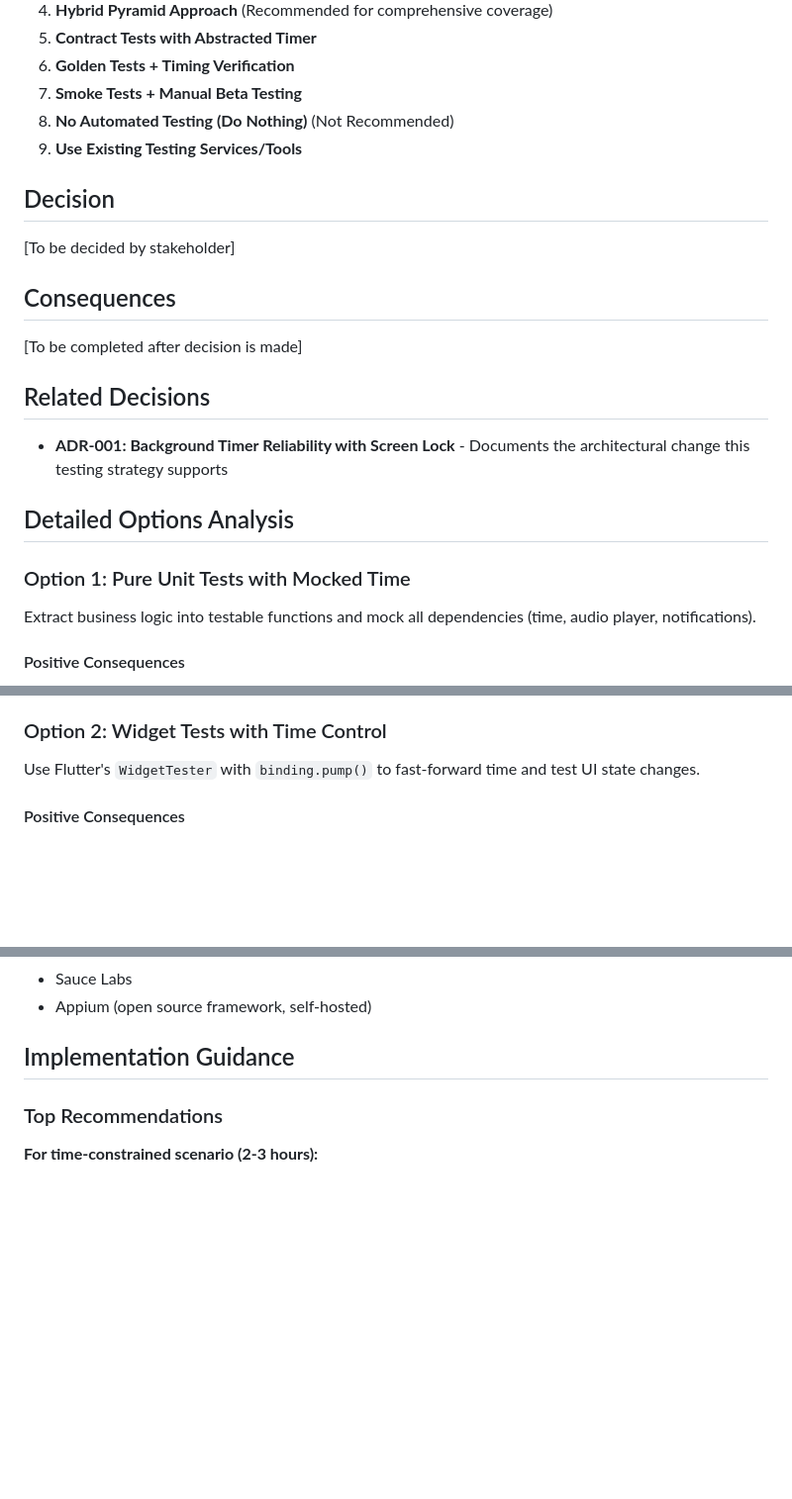
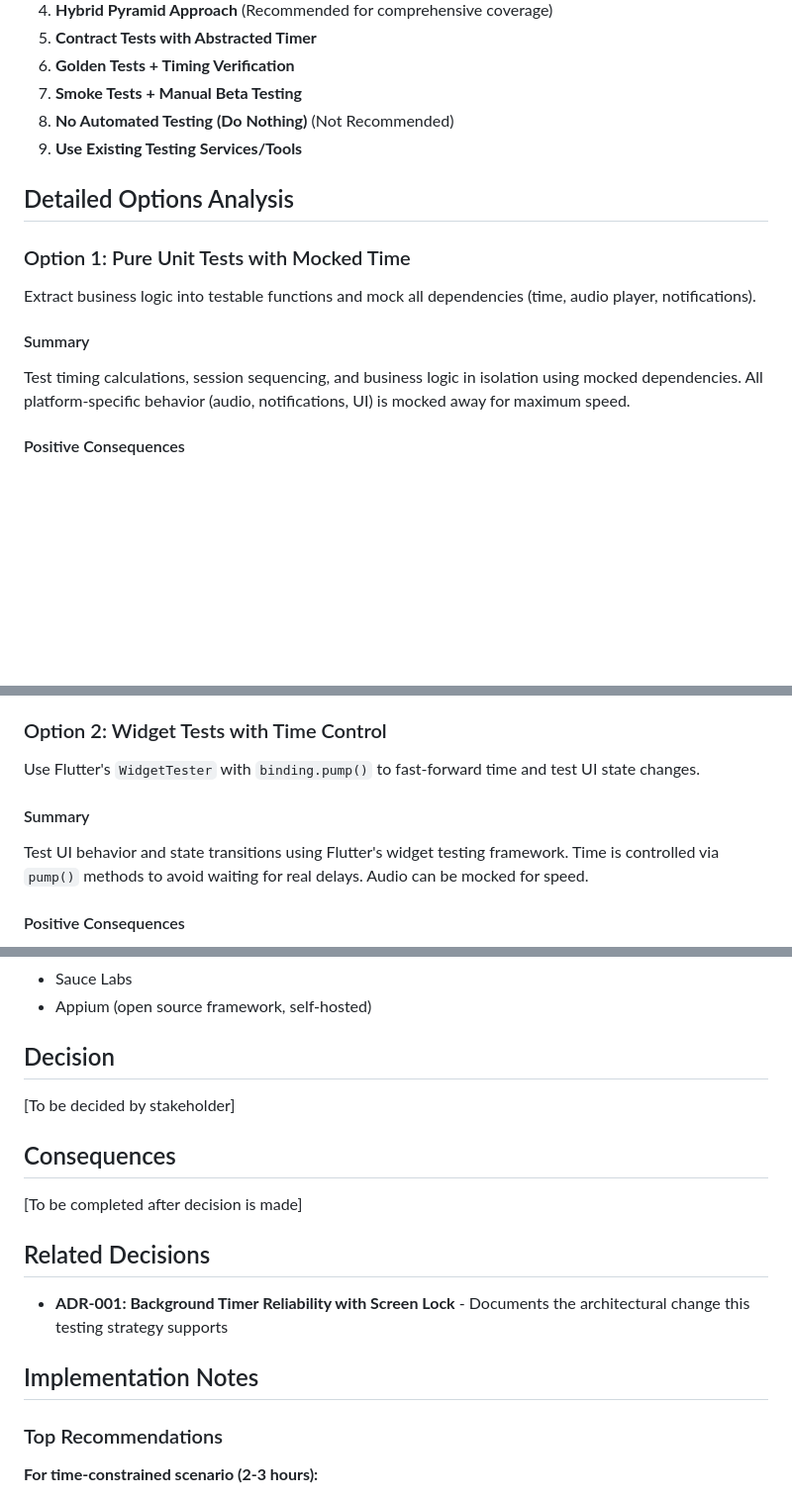
Before and after one commit to wonderbird/multi-timer, a Markdown page: docs/decisions/002-testing-strategy-notification-refactoring.md, 3 parts joined by grey strips. Shown at 99% size. GitHub-like rendering; blank space fills up the shorter version.

```diff
--- a/docs/decisions/002-testing-strategy-notification-refactoring.md
+++ b/docs/decisions/002-testing-strategy-notification-refactoring.md
@@ -89,23 +89,15 @@ Evaluation of each option against the decision drivers (⭐ = 1 point, max 5 sta
 8. **No Automated Testing (Do Nothing)** (Not Recommended)
 9. **Use Existing Testing Services/Tools**
 
-## Decision
-
-[To be decided by stakeholder]
-
-## Consequences
-
-[To be completed after decision is made]
-
-## Related Decisions
-
-- **ADR-001: Background Timer Reliability with Screen Lock** - Documents the architectural change this testing strategy supports
-
 ## Detailed Options Analysis
 
 ### Option 1: Pure Unit Tests with Mocked Time
 
 Extract business logic into testable functions and mock all dependencies (time, audio player, notifications).
+
+#### Summary
+
+Test timing calculations, session sequencing, and business logic in isolation using mocked dependencies. All platform-specific behavior (audio, notifications, UI) is mocked away for maximum speed.
 
 #### Positive Consequences
 
@@ -134,6 +126,10 @@ Extract business logic into testable functions and mock all dependencies (time,
 
 Use Flutter's `WidgetTester` with `binding.pump()` to fast-forward time and test UI state changes.
 
+#### Summary
+
+Test UI behavior and state transitions using Flutter's widget testing framework. Time is controlled via `pump()` methods to avoid waiting for real delays. Audio can be mocked for speed.
+
 #### Positive Consequences
 
 - Fast (5-10 seconds per test)
@@ -387,7 +411,19 @@ Adopt cloud-based testing services or testing frameworks specifically designed f
 - Sauce Labs
 - Appium (open source framework, self-hosted)
 
-## Implementation Guidance
+## Decision
+
+[To be decided by stakeholder]
+
+## Consequences
+
+[To be completed after decision is made]
+
+## Related Decisions
+
+- **ADR-001: Background Timer Reliability with Screen Lock** - Documents the architectural change this testing strategy supports
+
+## Implementation Notes
 
 ### Top Recommendations
 
```
Also changed, not shown: other parts of docs/decisions/002-testing-strategy-notification-refactoring.md (+28 -0 lines).
